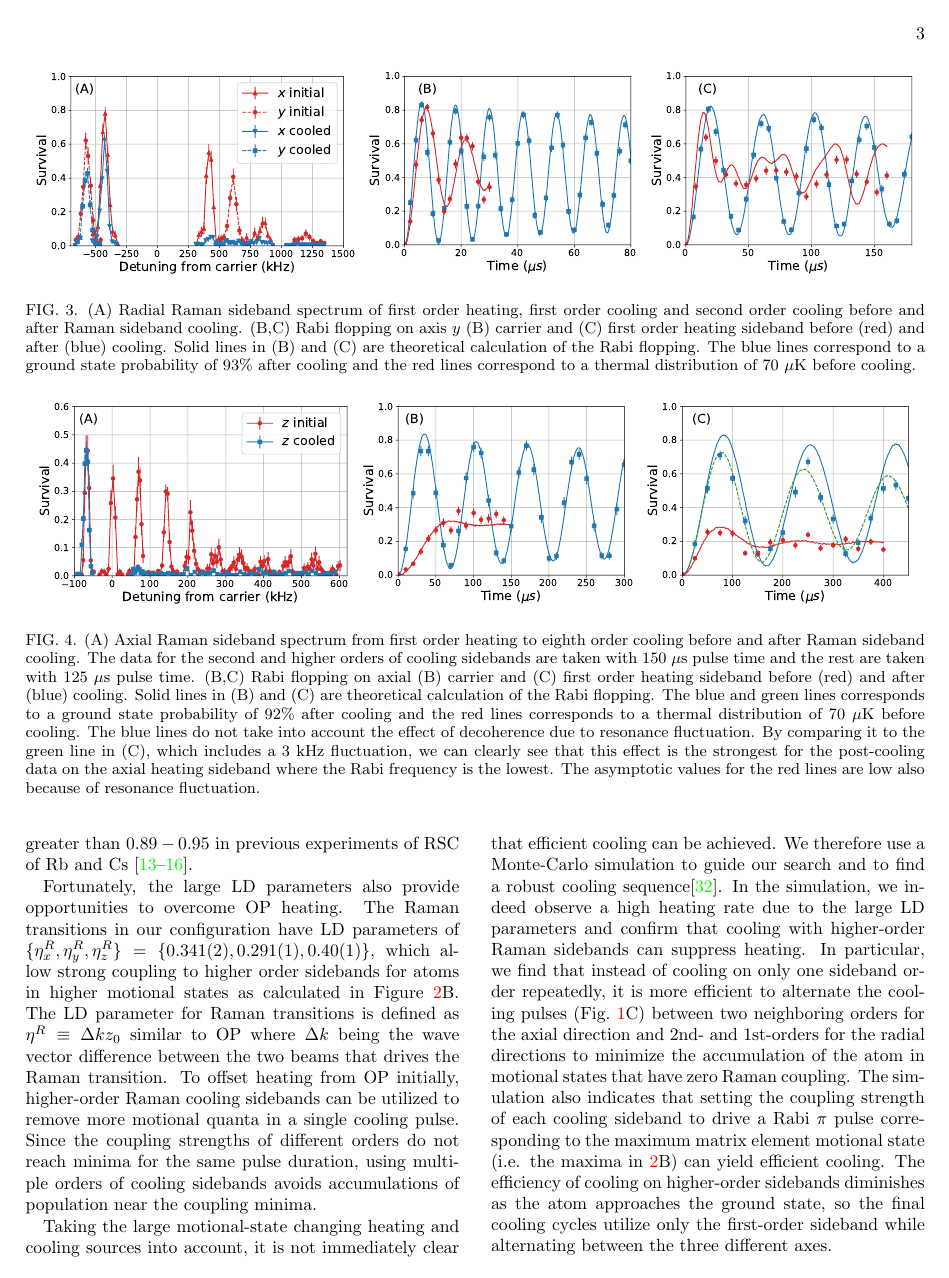
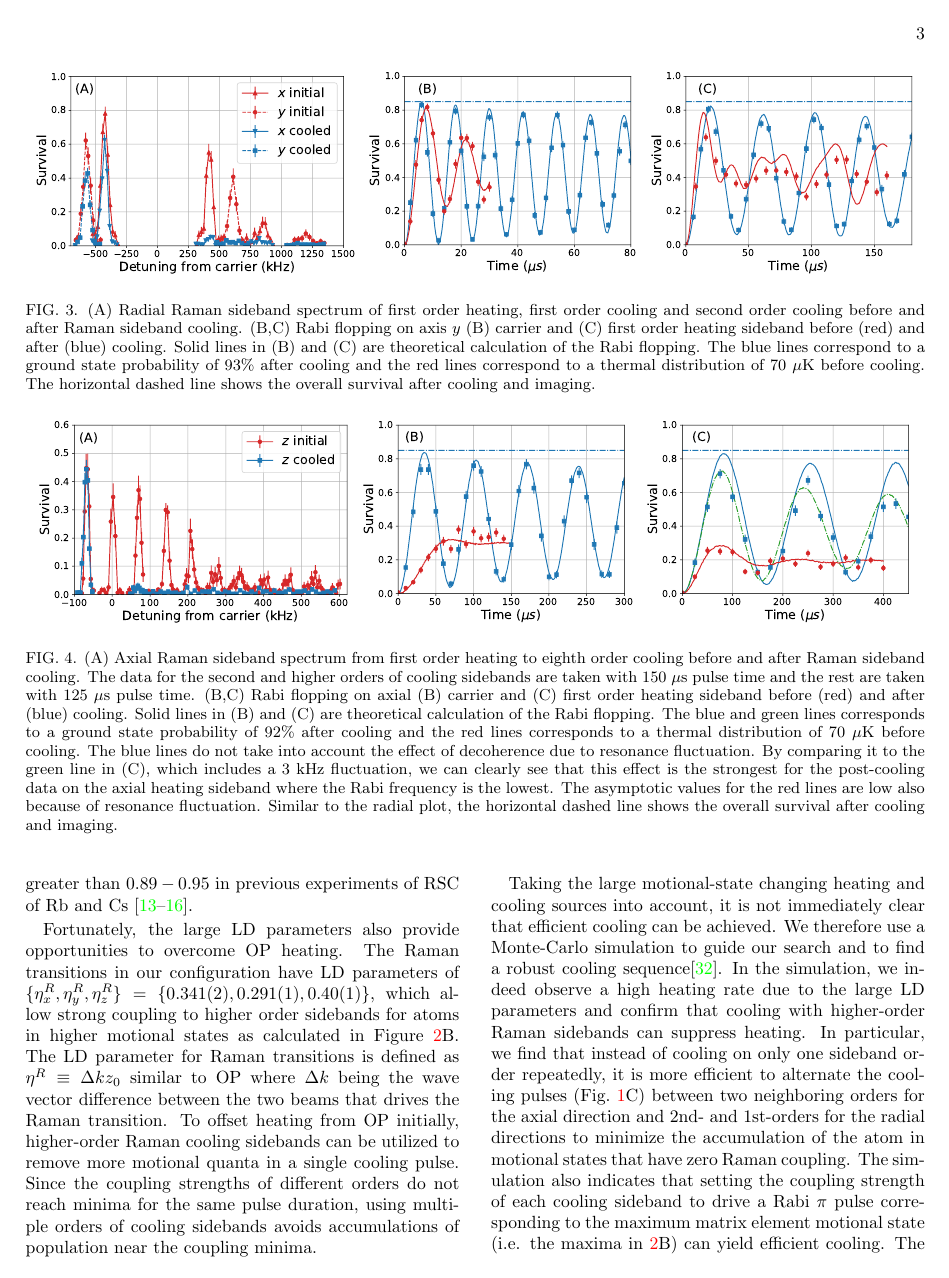
Before and after one commit to nacs-lab/na_cool_paper, a LaTeX paper (paper.tex): page 3 of 6. Compiled offline with pdfLaTeX.

Commit message:
Overall survival line

```diff
--- a/paper.tex
+++ b/paper.tex
@@ -122,6 +122,7 @@
     Solid lines in (B) and (C) are theoretical calculation of the Rabi flopping.
     The blue lines correspond to a ground state probability of $93$\% after cooling and
     the red lines correspond to a thermal distribution of $70$ $\mu$K before cooling.
+    The horizontal dashed line shows the overall survival after cooling and imaging.
     \label{f-radial}}
 \end{figure*}
 \begin{figure*}
@@ -142,6 +143,8 @@
     we can clearly see that this effect is the strongest for the post-cooling data on
     the axial heating sideband where the Rabi frequency is the lowest.
     The asymptotic values for the red lines are low also because of resonance fluctuation.
+    Similar to the radial plot,
+    the horizontal dashed line shows the overall survival after cooling and imaging.
     \label{f-axial}}
 \end{figure*}
 
```
Also changed, not shown: imgs/fig2_raman_op.pdf, imgs/fig2_raman_op.png, imgs/fig2_raman_op.svg, imgs/rabi_flop_a1_0.pdf, imgs/rabi_flop_a1_0.png, imgs/rabi_flop_a1_0.svg, imgs/rabi_flop_a1_p1.pdf, imgs/rabi_flop_a1_p1.png, imgs/rabi_flop_a1_p1.svg, imgs/rabi_flop_r2_0.pdf, imgs/rabi_flop_r2_0.png, imgs/rabi_flop_r2_0.svg, imgs/rabi_flop_r2_p1.pdf, imgs/rabi_flop_r2_p1.png, 8 more files, 2 other files.
